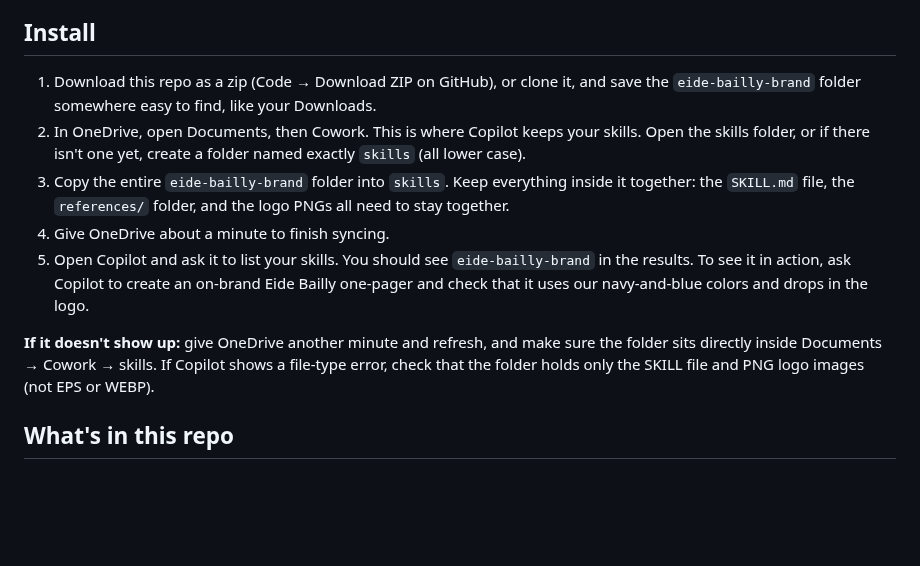
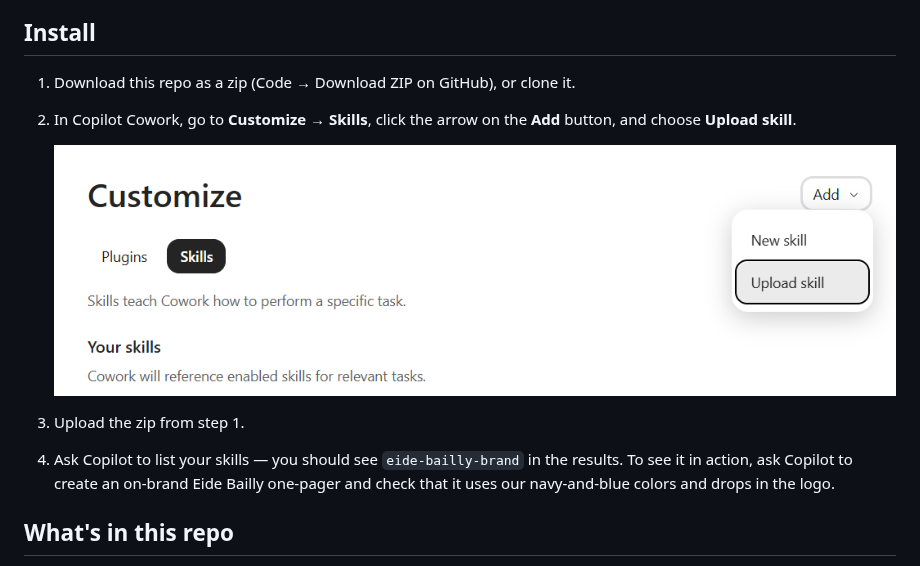
Before and after one commit to ddaou-eb/eide-bailly-brand, a Markdown page: README.md, the part around the change. Rendered like a GitHub page; pictures changed too: docs/upload-skill.png (added); blank space fills up the shorter version.

Commit message:
Switch install instructions to the Upload-skill flow
Matches weekly-status-report's README: download the zip, then
Customize > Skills > Add > Upload skill in Copilot Cowork, instead
of manually copying the folder into OneDrive. This repo's zip is
PNG-only (no EPS), so it won't trip the upload file-type check that
motivated the earlier switch away from this method.

Co-Authored-By: Claude Sonnet 5 <noreply@anthropic.com>

```diff
--- a/README.md
+++ b/README.md
@@ -6,20 +6,15 @@ install and needs no admin rights or special software.
 
 ## Install
 
-1. Download this repo as a zip (Code → Download ZIP on GitHub), or clone it, and save the
-   `eide-bailly-brand` folder somewhere easy to find, like your Downloads.
-2. In OneDrive, open Documents, then Cowork. This is where Copilot keeps your skills. Open the
-   skills folder, or if there isn't one yet, create a folder named exactly `skills` (all lower case).
-3. Copy the entire `eide-bailly-brand` folder into `skills`. Keep everything inside it together:
-   the `SKILL.md` file, the `references/` folder, and the logo PNGs all need to stay together.
-4. Give OneDrive about a minute to finish syncing.
-5. Open Copilot and ask it to list your skills. You should see `eide-bailly-brand` in the results.
-   To see it in action, ask Copilot to create an on-brand Eide Bailly one-pager and check that it
-   uses our navy-and-blue colors and drops in the logo.
+1. Download this repo as a zip (Code → Download ZIP on GitHub), or clone it.
+2. In Copilot Cowork, go to **Customize → Skills**, click the arrow on the **Add** button, and choose **Upload skill**.
 
-**If it doesn't show up:** give OneDrive another minute and refresh, and make sure the folder sits
-directly inside Documents → Cowork → skills. If Copilot shows a file-type error, check that the
-folder holds only the SKILL file and PNG logo images (not EPS or WEBP).
+   ![Upload skill button in Copilot Cowork's Customize > Skills screen](docs/upload-skill.png)
+
+3. Upload the zip from step 1.
+4. Ask Copilot to list your skills — you should see `eide-bailly-brand` in the results. To see it
+   in action, ask Copilot to create an on-brand Eide Bailly one-pager and check that it uses our
+   navy-and-blue colors and drops in the logo.
 
 ## What's in this repo
 
```
